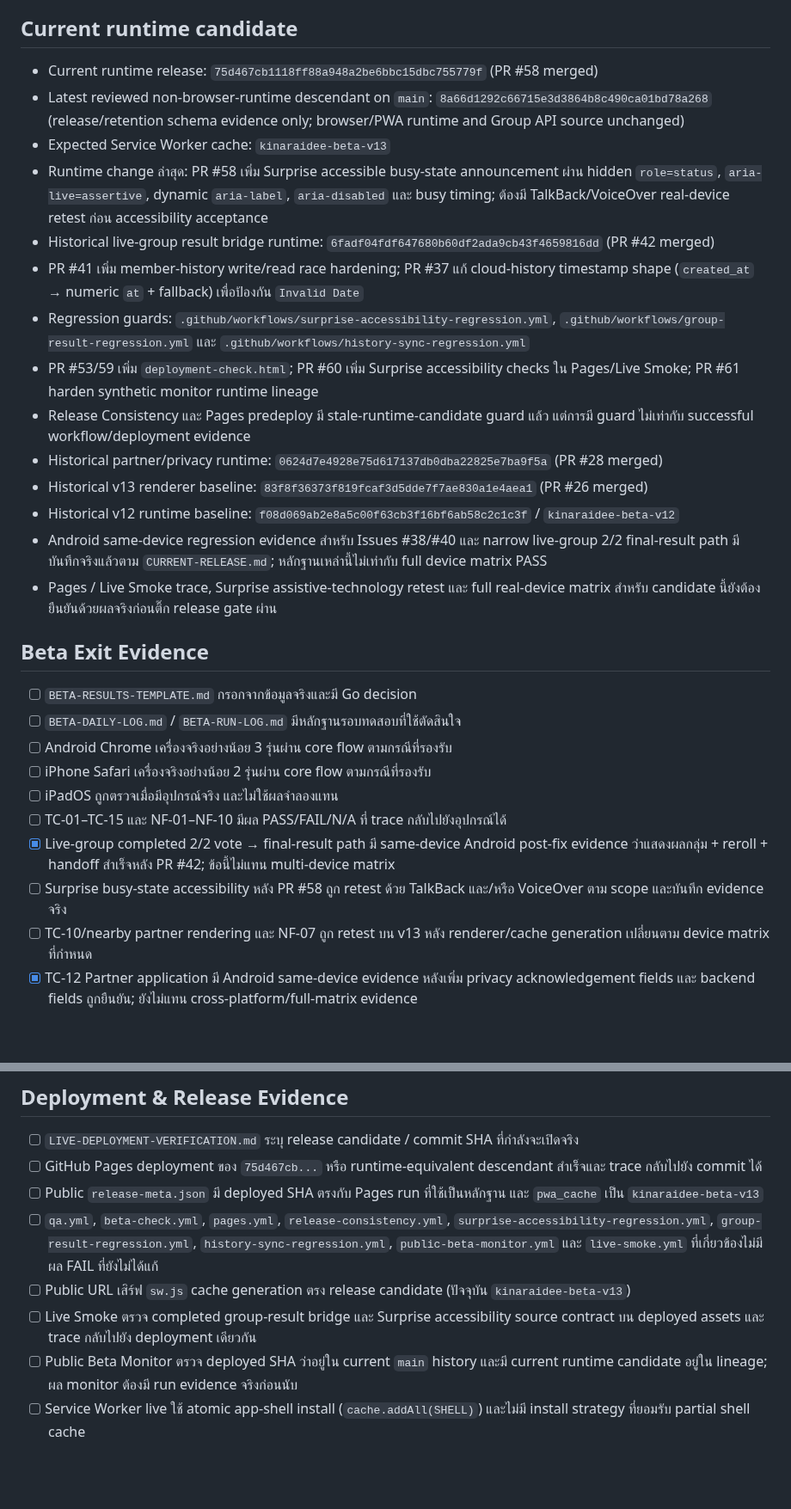
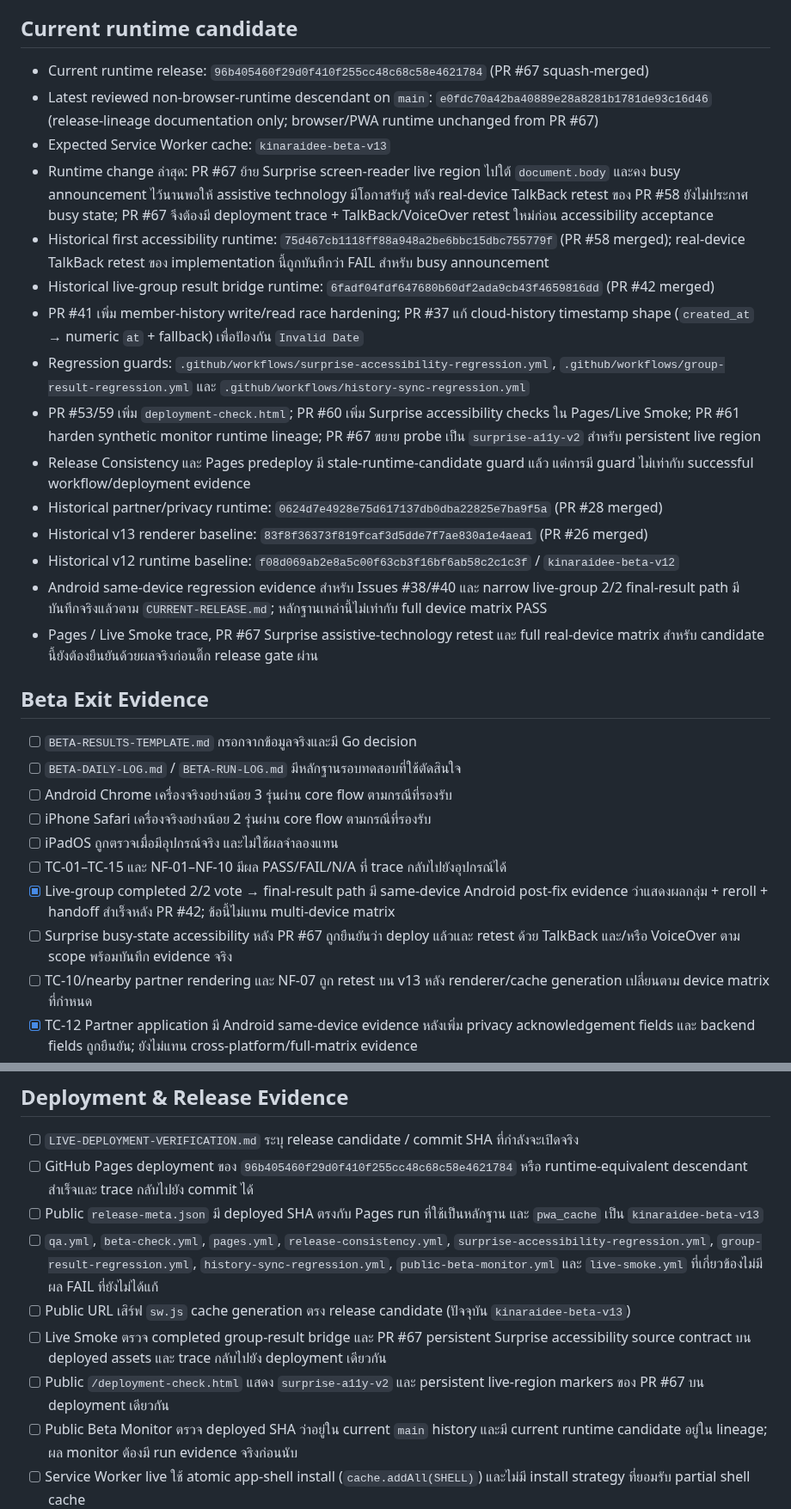
Before and after one commit to rachanakorninon-gif/kinaraidee, a Markdown page: RELEASE-CHECKLIST.md, 2 parts joined by grey strips. Shown at 86% size. Rendered like a GitHub page; blank space fills up the shorter version.

Commit message:
Align commercial checklist with PR #67 runtime

```diff
--- a/RELEASE-CHECKLIST.md
+++ b/RELEASE-CHECKLIST.md
@@ -5,20 +5,21 @@
 หลักสำคัญ: ทุกช่องที่ทำเครื่องหมายผ่านต้องมีหลักฐานจริง เช่น real-device run, transaction test, policy ที่เผยแพร่จริง, partner agreement หรือ security review ห้ามผ่านจากการคาดเดา
 
 ## Current runtime candidate
-- Current runtime release: `75d467cb1118ff88a948a2be6bbc15dbc755779f` (PR #58 merged)
-- Latest reviewed non-browser-runtime descendant on `main`: `8a66d1292c66715e3d3864b8c490ca01bd78a268` (release/retention schema evidence only; browser/PWA runtime and Group API source unchanged)
+- Current runtime release: `96b405460f29d0f410f255cc48c68c58e4621784` (PR #67 squash-merged)
+- Latest reviewed non-browser-runtime descendant on `main`: `e0fdc70a42ba40889e28a8281b1781de93c16d46` (release-lineage documentation only; browser/PWA runtime unchanged from PR #67)
 - Expected Service Worker cache: `kinaraidee-beta-v13`
-- Runtime change ล่าสุด: PR #58 เพิ่ม Surprise accessible busy-state announcement ผ่าน hidden `role=status`, `aria-live=assertive`, dynamic `aria-label`, `aria-disabled` และ busy timing; ต้องมี TalkBack/VoiceOver real-device retest ก่อน accessibility acceptance
+- Runtime change ล่าสุด: PR #67 ย้าย Surprise screen-reader live region ไปใต้ `document.body` และคง busy announcement ไว้นานพอให้ assistive technology มีโอกาสรับรู้ หลัง real-device TalkBack retest ของ PR #58 ยังไม่ประกาศ busy state; PR #67 จึงต้องมี deployment trace + TalkBack/VoiceOver retest ใหม่ก่อน accessibility acceptance
+- Historical first accessibility runtime: `75d467cb1118ff88a948a2be6bbc15dbc755779f` (PR #58 merged); real-device TalkBack retest ของ implementation นี้ถูกบันทึกว่า FAIL สำหรับ busy announcement
 - Historical live-group result bridge runtime: `6fadf04fdf647680b60df2ada9cb43f4659816dd` (PR #42 merged)
 - PR #41 เพิ่ม member-history write/read race hardening; PR #37 แก้ cloud-history timestamp shape (`created_at` → numeric `at` + fallback) เพื่อป้องกัน `Invalid Date`
 - Regression guards: `.github/workflows/surprise-accessibility-regression.yml`, `.github/workflows/group-result-regression.yml` และ `.github/workflows/history-sync-regression.yml`
-- PR #53/59 เพิ่ม `deployment-check.html`; PR #60 เพิ่ม Surprise accessibility checks ใน Pages/Live Smoke; PR #61 harden synthetic monitor runtime lineage
+- PR #53/59 เพิ่ม `deployment-check.html`; PR #60 เพิ่ม Surprise accessibility checks ใน Pages/Live Smoke; PR #61 harden synthetic monitor runtime lineage; PR #67 ขยาย probe เป็น `surprise-a11y-v2` สำหรับ persistent live region
 - Release Consistency และ Pages predeploy มี stale-runtime-candidate guard แล้ว แต่การมี guard ไม่เท่ากับ successful workflow/deployment evidence
 - Historical partner/privacy runtime: `0624d7e4928e75d617137db0dba22825e7ba9f5a` (PR #28 merged)
 - Historical v13 renderer baseline: `83f8f36373f819fcaf3d5dde7f7ae830a1e4aea1` (PR #26 merged)
 - Historical v12 runtime baseline: `f08d069ab2e8a5c00f63cb3f16bf6ab58c2c1c3f` / `kinaraidee-beta-v12`
 - Android same-device regression evidence สำหรับ Issues #38/#40 และ narrow live-group 2/2 final-result path มีบันทึกจริงแล้วตาม `CURRENT-RELEASE.md`; หลักฐานเหล่านี้ไม่เท่ากับ full device matrix PASS
-- Pages / Live Smoke trace, Surprise assistive-technology retest และ full real-device matrix สำหรับ candidate นี้ยังต้องยืนยันด้วยผลจริงก่อนติ๊ก release gate ผ่าน
+- Pages / Live Smoke trace, PR #67 Surprise assistive-technology retest และ full real-device matrix สำหรับ candidate นี้ยังต้องยืนยันด้วยผลจริงก่อนติ๊ก release gate ผ่าน
 
 ## Beta Exit Evidence
 - [ ] `BETA-RESULTS-TEMPLATE.md` กรอกจากข้อมูลจริงและมี Go decision
@@ -28,7 +29,7 @@
 - [ ] iPadOS ถูกตรวจเมื่อมีอุปกรณ์จริง และไม่ใช้ผลจำลองแทน
 - [ ] TC-01–TC-15 และ NF-01–NF-10 มีผล PASS/FAIL/N/A ที่ trace กลับไปยังอุปกรณ์ได้
 - [x] Live-group completed 2/2 vote → final-result path มี same-device Android post-fix evidence ว่าแสดงผลกลุ่ม + reroll + handoff สำเร็จหลัง PR #42; ข้อนี้ไม่แทน multi-device matrix
-- [ ] Surprise busy-state accessibility หลัง PR #58 ถูก retest ด้วย TalkBack และ/หรือ VoiceOver ตาม scope และบันทึก evidence จริง
+- [ ] Surprise busy-state accessibility หลัง PR #67 ถูกยืนยันว่า deploy แล้วและ retest ด้วย TalkBack และ/หรือ VoiceOver ตาม scope พร้อมบันทึก evidence จริง
 - [ ] TC-10/nearby partner rendering และ NF-07 ถูก retest บน v13 หลัง renderer/cache generation เปลี่ยนตาม device matrix ที่กำหนด
 - [x] TC-12 Partner application มี Android same-device evidence หลังเพิ่ม privacy acknowledgement fields และ backend fields ถูกยืนยัน; ยังไม่แทน cross-platform/full-matrix evidence
 - [x] Android same-device regressions #38 (`Invalid Date`) และ #40 (favorite loss หลัง lock/resume) ถูก retest และบันทึกเป็น fixed ตาม `CURRENT-RELEASE.md`
@@ -38,11 +39,12 @@
 
 ## Deployment & Release Evidence
 - [ ] `LIVE-DEPLOYMENT-VERIFICATION.md` ระบุ release candidate / commit SHA ที่กำลังจะเปิดจริง
-- [ ] GitHub Pages deployment ของ `75d467cb...` หรือ runtime-equivalent descendant สำเร็จและ trace กลับไปยัง commit ได้
+- [ ] GitHub Pages deployment ของ `96b405460f29d0f410f255cc48c68c58e4621784` หรือ runtime-equivalent descendant สำเร็จและ trace กลับไปยัง commit ได้
 - [ ] Public `release-meta.json` มี deployed SHA ตรงกับ Pages run ที่ใช้เป็นหลักฐาน และ `pwa_cache` เป็น `kinaraidee-beta-v13`
 - [ ] `qa.yml`, `beta-check.yml`, `pages.yml`, `release-consistency.yml`, `surprise-accessibility-regression.yml`, `group-result-regression.yml`, `history-sync-regression.yml`, `public-beta-monitor.yml` และ `live-smoke.yml` ที่เกี่ยวข้องไม่มีผล FAIL ที่ยังไม่ได้แก้
 - [ ] Public URL เสิร์ฟ `sw.js` cache generation ตรง release candidate (ปัจจุบัน `kinaraidee-beta-v13`)
-- [ ] Live Smoke ตรวจ completed group-result bridge และ Surprise accessibility source contract บน deployed assets และ trace กลับไปยัง deployment เดียวกัน
+- [ ] Live Smoke ตรวจ completed group-result bridge และ PR #67 persistent Surprise accessibility source contract บน deployed assets และ trace กลับไปยัง deployment เดียวกัน
+- [ ] Public `/deployment-check.html` แสดง `surprise-a11y-v2` และ persistent live-region markers ของ PR #67 บน deployment เดียวกัน
 - [ ] Public Beta Monitor ตรวจ deployed SHA ว่าอยู่ใน current `main` history และมี current runtime candidate อยู่ใน lineage; ผล monitor ต้องมี run evidence จริงก่อนนับ
 - [ ] Service Worker live ใช้ atomic app-shell install (`cache.addAll(SHELL)`) และไม่มี install strategy ที่ยอมรับ partial shell cache
 - [ ] development-only files เช่น `.github/`, `supabase/`, README/security/release docs ไม่ถูกเผยแพร่ใน Pages artifact
```
Also changed, not shown: other parts of RELEASE-CHECKLIST.md (+1 -1 lines).
